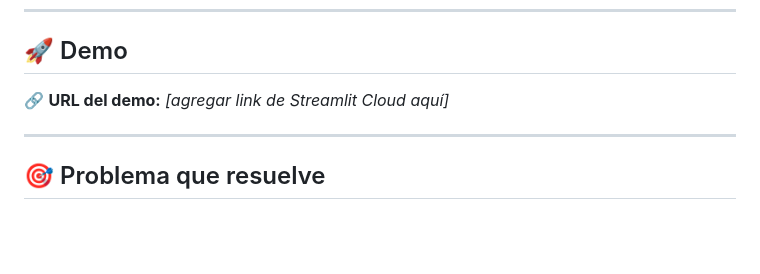
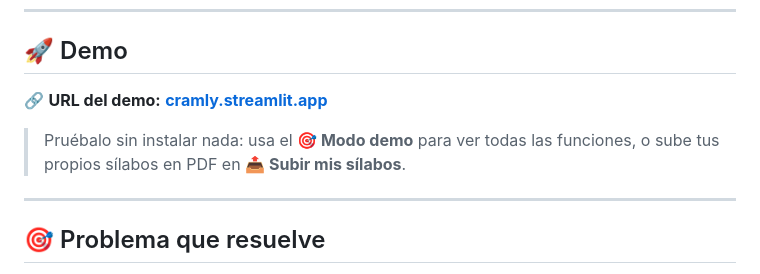
Before and after one commit to CamilaAT/cramly, a Markdown page: README.md, the part around the change. GitHub-like rendering; blank space fills up the shorter version.

Commit message:
docs: agrega URL del demo publico (cramly.streamlit.app) al README

```diff
--- a/README.md
+++ b/README.md
@@ -8,7 +8,9 @@ Suba sus sílabos en PDF y obtenga en minutos: tabla de evaluaciones, gráfico d
 
 ## 🚀 Demo
 
-🔗 **URL del demo:** _[agregar link de Streamlit Cloud aquí]_
+🔗 **URL del demo:** **[cramly.streamlit.app](https://cramly.streamlit.app)**
+
+> Pruébalo sin instalar nada: usa el **🎯 Modo demo** para ver todas las funciones, o sube tus propios sílabos en PDF en **📤 Subir mis sílabos**.
 
 ---
 
```
